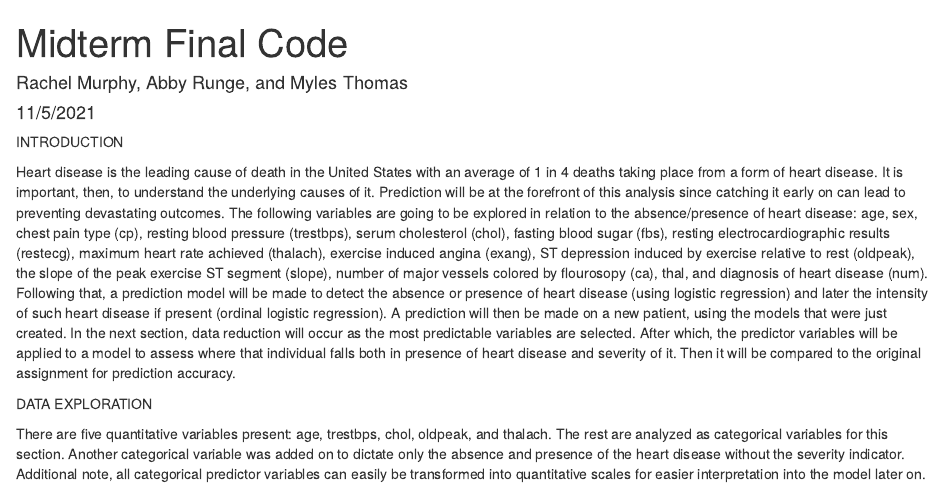
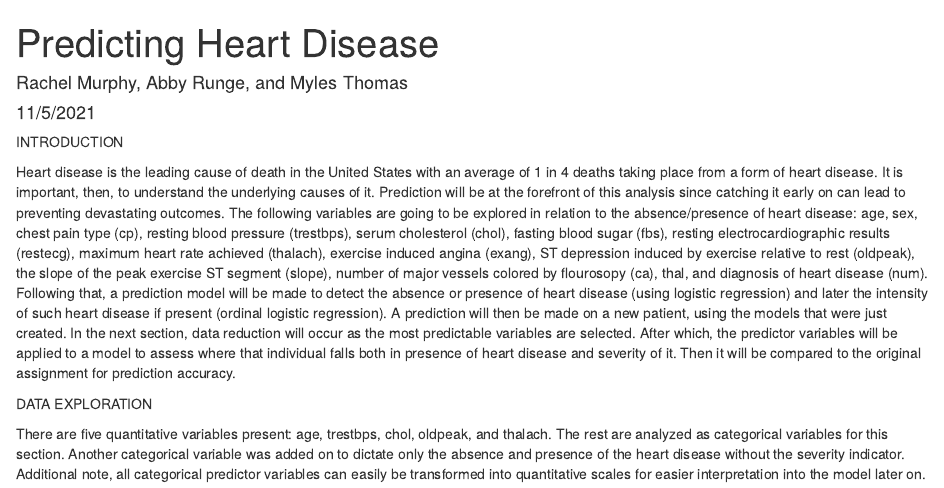
Before and after one commit to rachel-murphy/549-Midterm, an R Markdown document (Final Report with Code.Rmd): the page in a window 1100 px wide, from its top. Rendered offline with R 4.5, knitr and Pandoc, with nearby package versions; code that draws random numbers runs with fixed seeds of ours.

Commit message:
Update Final Report with Code.Rmd

```diff
--- a/Final Report with Code.Rmd
+++ b/Final Report with Code.Rmd
@@ -1,5 +1,5 @@
 ---
-title: "Midterm Final Code"
+title: "Predicting Heart Disease"
 author: "Rachel Murphy, Abby Runge, and Myles Thomas"
 date: "11/5/2021"
 output:
```
